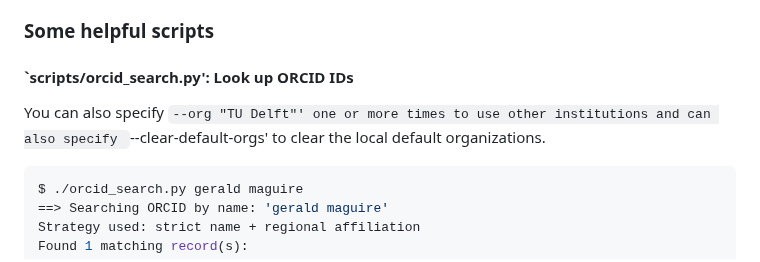
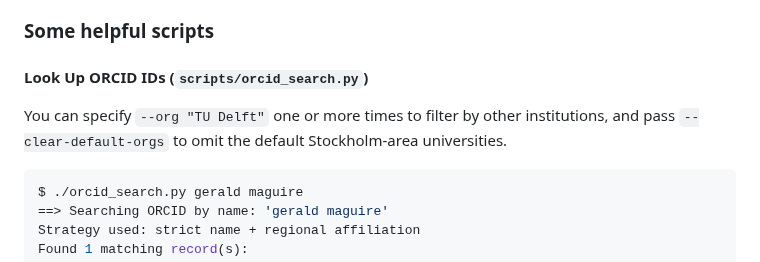
Before and after one commit to gqmaguirejr/KTH-3rd-cycle-template-restructured, a Markdown page: README.md, the part around the change. Drawn GitHub-style.

Commit message:
Improved documentation.

````diff
--- a/README.md
+++ b/README.md
@@ -376,9 +376,10 @@ The folder `README_notes` contains more specialized information for users, super
 Note that while other templates (like Tekla) exist, this template retains critical automation features not present in these other templates and it is actually more **correct** (when viewed from the point of view of style guides, such as *The Chicago Manual of Style*) in numbering, ordering, consistency, completeness, etc. than these other templates.
 
 ### Some helpful scripts
-#### `scripts/orcid_search.py': Look up ORCID IDs
+#### Look Up ORCID IDs (`scripts/orcid_search.py`)
 
-You can also specify `--org "TU Delft"' one or more times to use other institutions and can also specify `--clear-default-orgs' to clear the local default organizations.
+You can specify `--org "TU Delft"` one or more times to filter by other institutions, and pass `--clear-default-orgs` to omit the default Stockholm-area universities.
+
 
 ```console
 $ ./orcid_search.py gerald maguire
````
